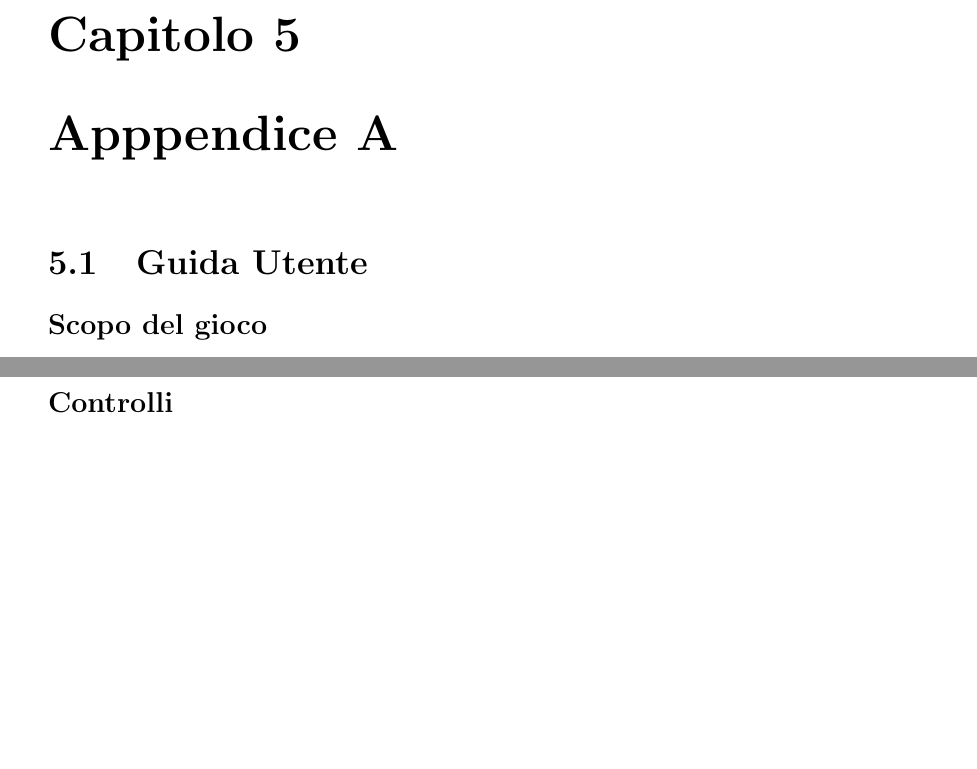
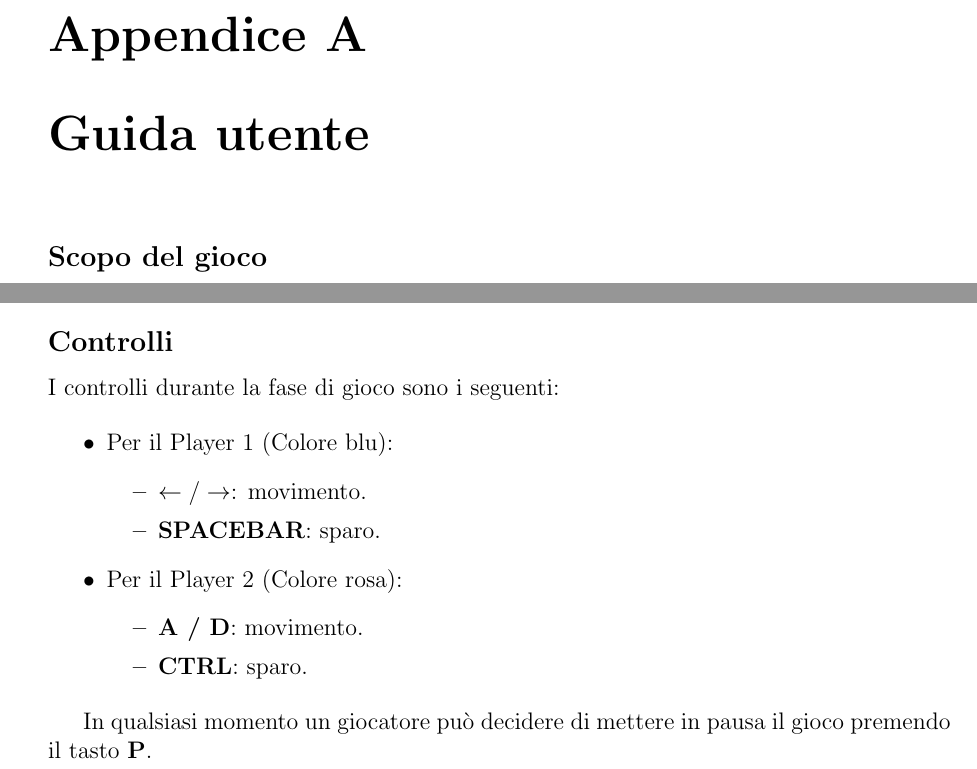
Before and after one commit to francescodente/oop-ang, a LaTeX document (report/report_src.tex): two parts of pages 32 and 34 of 35 before the commit and two parts of pages 32 and 33 of 35 after it, joined at a grey line, cut at the place of the change, the shorter picture padded with empty space. Compiled offline with pdfLaTeX.

Commit message:
Finalize report and add Controls section

```diff
--- a/report/report_src.tex
+++ b/report/report_src.tex
@@ -572,8 +572,8 @@ La principale difficoltà che abbiamo riscontrato nello sviluppo del progetto è
 In più riteniamo che sarebbe stato meglio approfondire di più l'uso di DVCS Git e del repository online Bitbucket per potersi esercitare, introducendoli anche prima di quanto è stato fatto in modo che gli studenti possano acquisire più dimestichezza ed utilizzare da subito questi strumenti in maniera efficace visto che si sono rivelati incredibilmente utili.
 
 
-\chapter{Apppendice A}
-\section{Guida Utente}
+\appendix
+\chapter{Guida utente}
 
 \subsection*{Scopo del gioco}
 Il giocatore ha come obiettivo quello di distruggere le palle generate dal gioco, attraverso un arpione,  cercando di non essere mai colpito.
@@ -654,6 +654,24 @@ Colpire le palle in serie senza mai sbagliare, permette di aumentare il punteggi
 
 \subsection*{Controlli}
 
+I controlli durante la fase di gioco sono i seguenti:
+
+\begin{itemize}
+	\item Per il Player 1 (Colore blu):
+	\begin{itemize}
+		\item \textbf{$\leftarrow / \rightarrow$}: movimento.
+		\item \textbf{SPACEBAR}: sparo.
+	\end{itemize}
+	\item Per il Player 2 (Colore rosa):
+		\begin{itemize}
+		\item \textbf{A / D}: movimento.
+		\item \textbf{CTRL}: sparo.
+	\end{itemize}
+\end{itemize}
+
+In qualsiasi momento un giocatore può decidere di mettere in pausa il gioco premendo il tasto \textbf{P}.
+
+
 \subsection*{Schermata di gioco principale}
 \begin{figure}[H]
 \includegraphics[width=\linewidth]{img/7}
```
Also changed, not shown: report/img/input.pdf.
